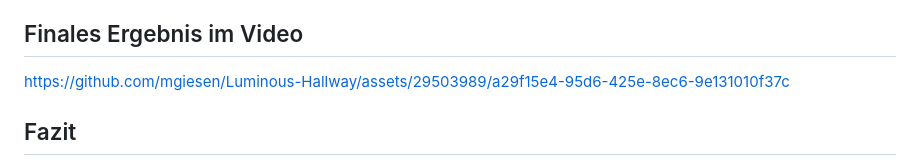
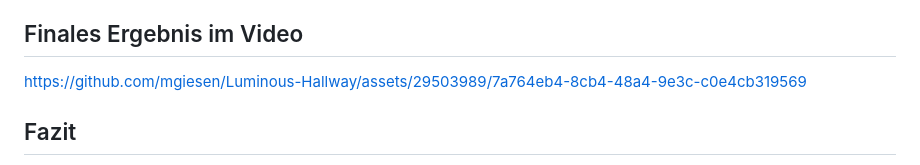
Before and after one commit to mgiesen/Luminous-Hallway, a Markdown page: README.md, the part around the change. Rendered like a GitHub page.

Commit message:
Exchange of live video

```diff
--- a/README.md
+++ b/README.md
@@ -66,7 +66,7 @@ Im letztem Feinschliff habe ich über das Backenend eine Apple HomeKit Schnittst
 
 ## Finales Ergebnis im Video
 
-https://github.com/mgiesen/Luminous-Hallway/assets/29503989/a29f15e4-95d6-425e-8ec6-9e131010f37c
+https://github.com/mgiesen/Luminous-Hallway/assets/29503989/7a764eb4-8cb4-48a4-9e3c-c0e4cb319569
 
 ## Fazit
 
```
